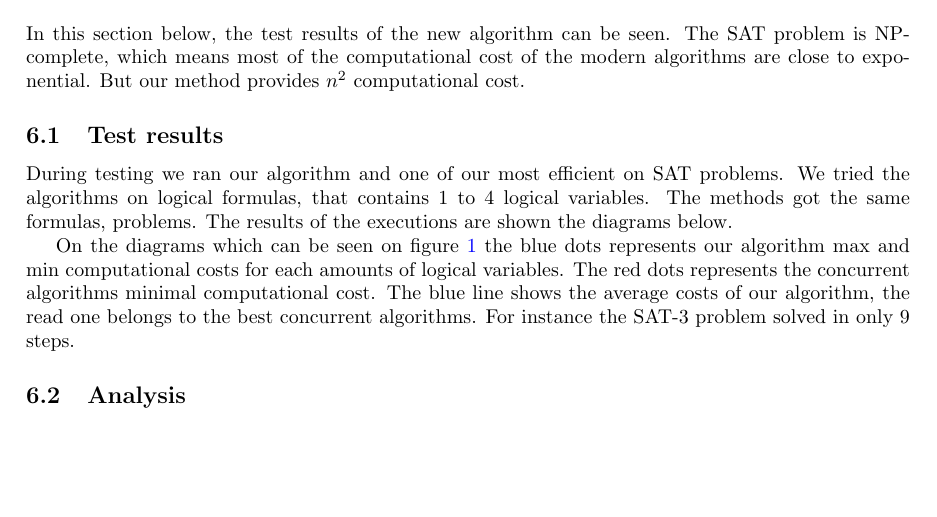
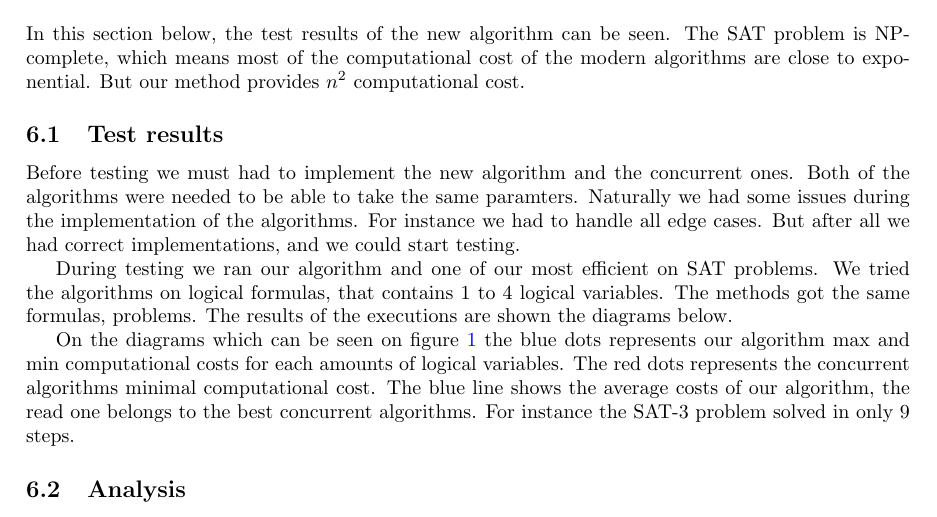
Before and after one commit to CsullogBeni/Kutmod, a LaTeX document (Morally_correct_way_of_solving_SAT.tex): part of page 8 of 10, cut so that both start at the same text, the shorter picture padded with empty space. Compiled offline with pdfLaTeX.

Commit message:
Measurements got implementation part

```diff
--- a/Morally_correct_way_of_solving_SAT.tex
+++ b/Morally_correct_way_of_solving_SAT.tex
@@ -264,6 +264,8 @@ The integration of ManySAT cooperative search with MiniSat conflict-clause minim
 In this section below, the test results of the new algorithm can be seen. The SAT problem is NP-complete, which means most of the computational cost of the modern algorithms are close to exponential. But our method provides $n^{2}$ computational cost.
 
 \subsection{Test results}
+Before testing we must had to implement the new algorithm and the concurrent ones. Both of the algorithms were needed to be able to take the same paramters. Naturally we had some issues during the implementation of the algorithms. For instance we had to handle all edge cases. But after all we had correct implementations, and we could start testing.
+
 During testing we ran our algorithm and one of our most efficient on SAT problems. We tried the algorithms on logical formulas, that contains 1 to 4 logical variables. The methods got the same formulas, problems. The results of the executions are shown the diagrams below.
 
 On the diagrams which can be seen on figure~\ref{fig:measurements} the blue dots represents our algorithm max and min computational costs for each amounts of logical variables. The red dots represents the concurrent algorithms minimal computational cost. The blue line shows the average costs of our algorithm, the read one belongs to the best concurrent algorithms. For instance the SAT-3 problem solved in only 9 steps.
```
Also changed, not shown: Morally_correct_way_of_solving_SAT.pdf.
